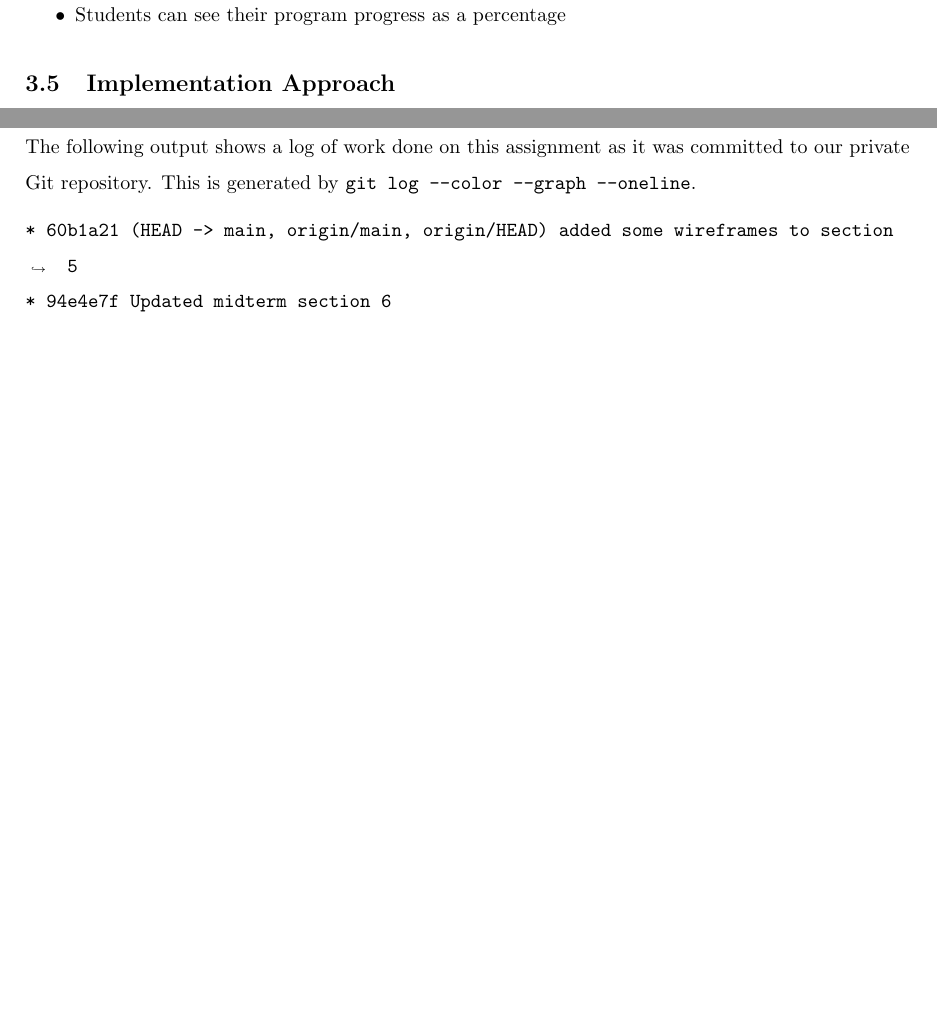
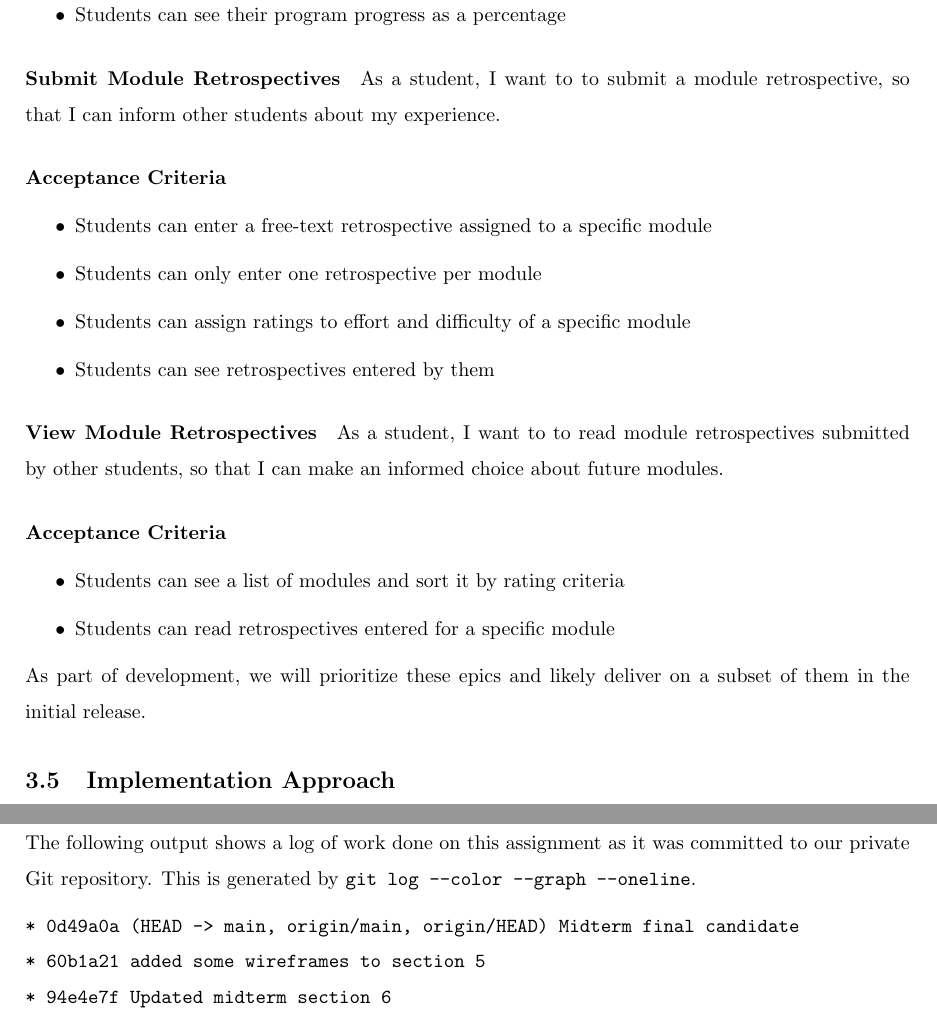
Before and after one commit to grade-leaderboard/uol-agile-group-project, a LaTeX document (midterm/main.tex): two parts of pages 22 and 29 of 31 before the commit and two parts of pages 22 and 30 of 32 after it, joined at a grey line, cut so that both start at the same text, the shorter picture padded with empty space. Compiled offline with pdfLaTeX.

Commit message:
Added more detail to initial epics - final candidate 2

```diff
--- a/midterm/main.tex
+++ b/midterm/main.tex
@@ -557,6 +557,24 @@ Based on the survey results and research to date, we have identified initial epi
     \item Grades are used to calculate a program average using the correct weighting and credits
     \item Students can see their program progress as a percentage
 \end{itemize}
+
+\paragraph{Submit Module Retrospectives} As a student, I want to to submit a module retrospective, so that I can inform other students about my experience.
+\subparagraph{Acceptance Criteria}
+\begin{itemize}
+    \item Students can enter a free-text retrospective assigned to a specific module
+    \item Students can only enter one retrospective per module
+    \item Students can assign ratings to effort and difficulty of a specific module
+    \item Students can see retrospectives entered by them
+\end{itemize}
+
+\paragraph{View Module Retrospectives} As a student, I want to to read module retrospectives submitted by other students, so that I can make an informed choice about future modules.
+\subparagraph{Acceptance Criteria}
+\begin{itemize}
+    \item Students can see a list of modules and sort it by rating criteria
+    \item Students can read retrospectives entered for a specific module
+\end{itemize}
+
+As part of development, we will prioritize these epics and likely deliver on a subset of them in the initial release.
 
 \subsection{Implementation Approach}
 
@@ -726,7 +744,8 @@ Further research, design, implementation and launch will be constantly assessed
 The following output shows a log of work done on this assignment as it was committed to our private Git repository. This is generated by \texttt{git log --color --graph --oneline}.
 
 \begin{minted}[breaklines]{text}
-* 60b1a21 (HEAD -> main, origin/main, origin/HEAD) added some wireframes to section 5
+* 0d49a0a (HEAD -> main, origin/main, origin/HEAD) Midterm final candidate
+* 60b1a21 added some wireframes to section 5
 * 94e4e7f Updated midterm section 6
 * 48b7b4a updated wireframes
 * feeeaa5 Update leaderboard_wireframes.bmpr
```
Also changed, not shown: midterm/main.pdf, midterm/main.tex (2 more changed lines).
